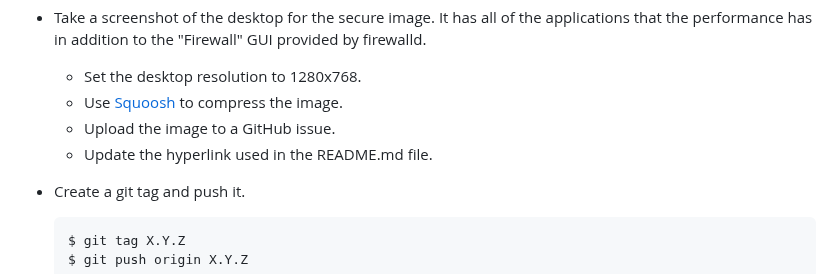
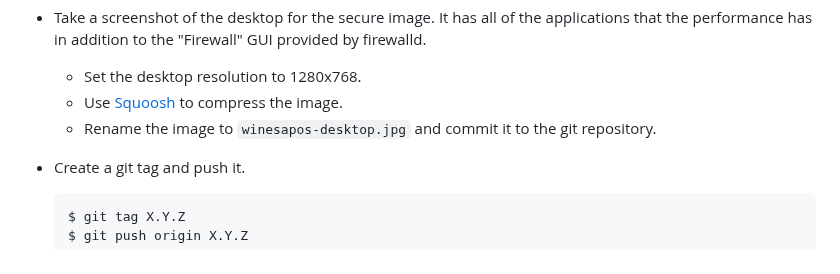
Before and after one commit to winesapOS/winesapOS, a Markdown page: CONTRIBUTING.md, the part around the change. GitHub-like rendering.

Commit message:
[readme] Use local screenshot
The GitHub link keeps changing.

Related #918

```diff
--- a/CONTRIBUTING.md
+++ b/CONTRIBUTING.md
@@ -751,8 +751,7 @@ These are tasks the need to happen before publishing a stable release.
 - Take a screenshot of the desktop for the secure image. It has all of the applications that the performance has in addition to the "Firewall" GUI provided by firewalld.
     - Set the desktop resolution to 1280x768.
     - Use [Squoosh](https://squoosh.app/) to compress the image.
-    - Upload the image to a GitHub issue.
-    - Update the hyperlink used in the README.md file.
+    - Rename the image to `winesapos-desktop.jpg` and commit it to the git repository.
 
 - Create a git tag and push it.
 
```
Also changed, not shown: README.md (+1 -1 lines), winesapos-desktop.jpg (added).
